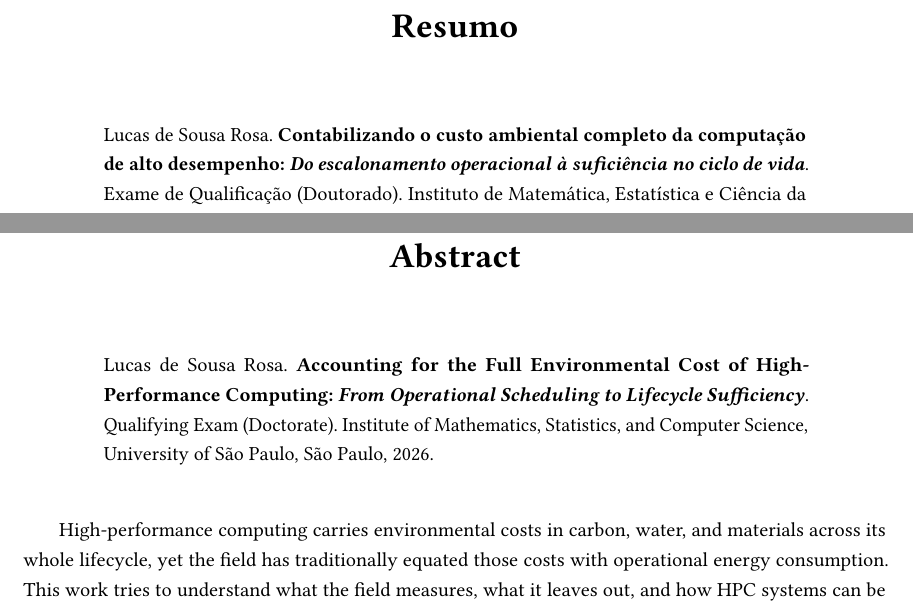
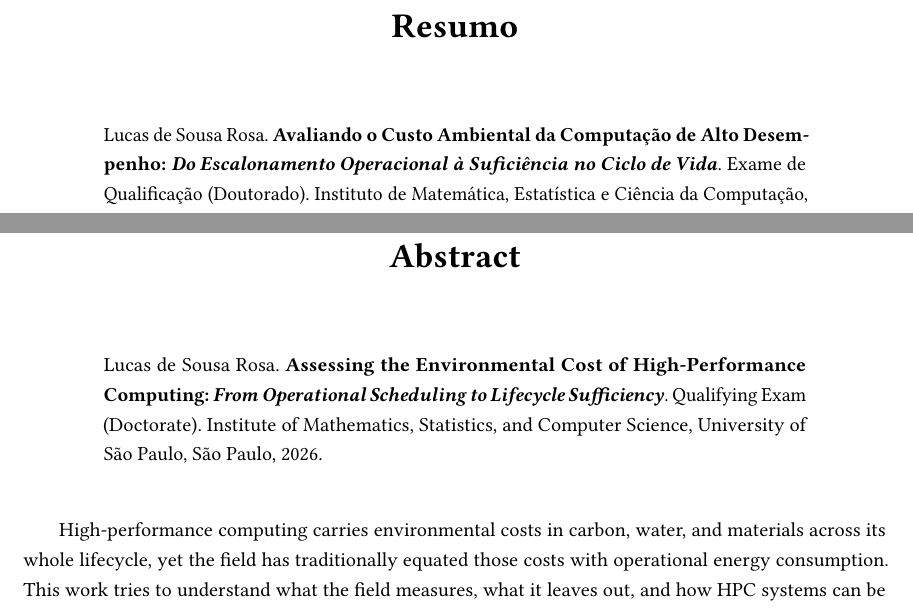
Before and after one commit to firilisinof/qualification, a LaTeX thesis (quali.tex): two parts of pages 5 and 7 of 49, joined at a grey line, cut so that both start at the same text. The pictures show the PDF file quali.pdf that the author committed with the source.

Commit message:
Update title

```diff
--- a/quali.tex
+++ b/quali.tex
@@ -111,8 +111,8 @@
 % em português, essa é a língua do título e "translatedtitle" se refere ao
 % título em inglês; se seu trabalho está escrito em inglês, essa é a língua
 % do título e "translatedtitle" se refere ao título em português.
-\title{Accounting for the Full Environmental Cost of High-Performance Computing}[From Operational Scheduling to Lifecycle Sufficiency]
-\translatedtitle{Contabilizando o custo ambiental completo da computação de alto desempenho}[Do escalonamento operacional à suficiência no ciclo de vida]
+\title{Assessing the Environmental Cost of High-Performance Computing}[From Operational Scheduling to Lifecycle Sufficiency]
+\translatedtitle{Avaliando o Custo Ambiental da Computação de Alto Desempenho}[Do Escalonamento Operacional à Suficiência no Ciclo de Vida]
 
 \author[mas]{Lucas de Sousa Rosa}
 
```
Also changed, not shown: quali.pdf.
